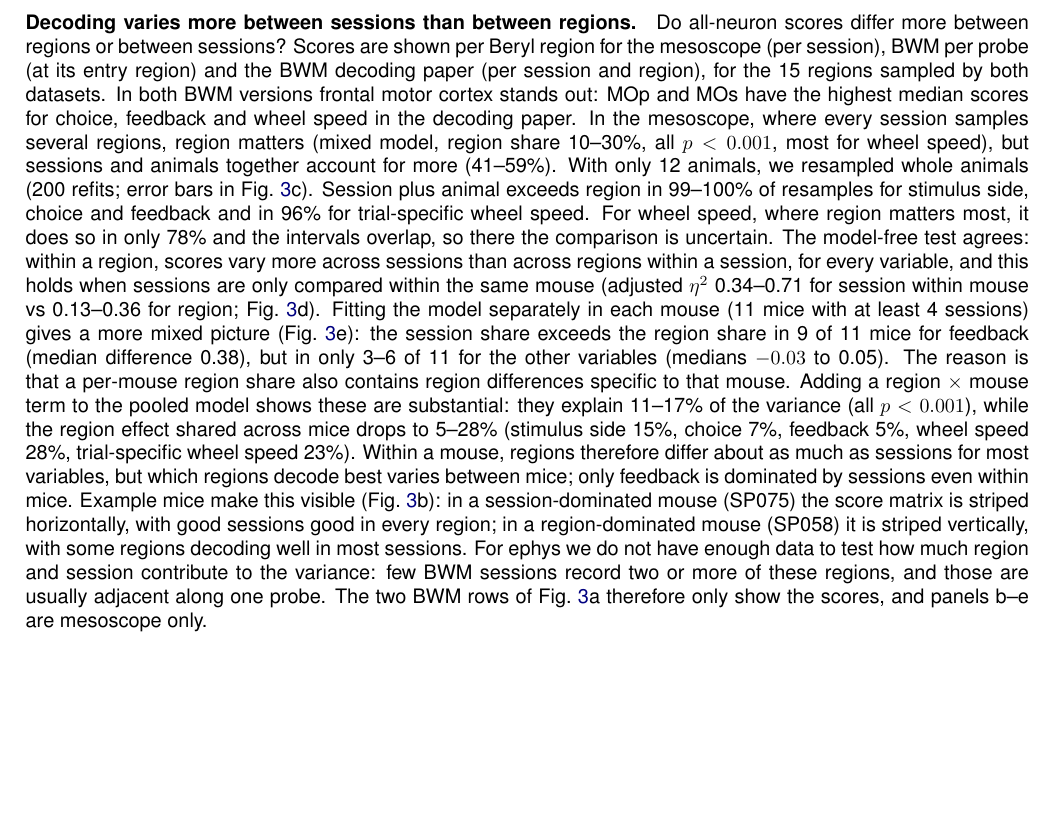
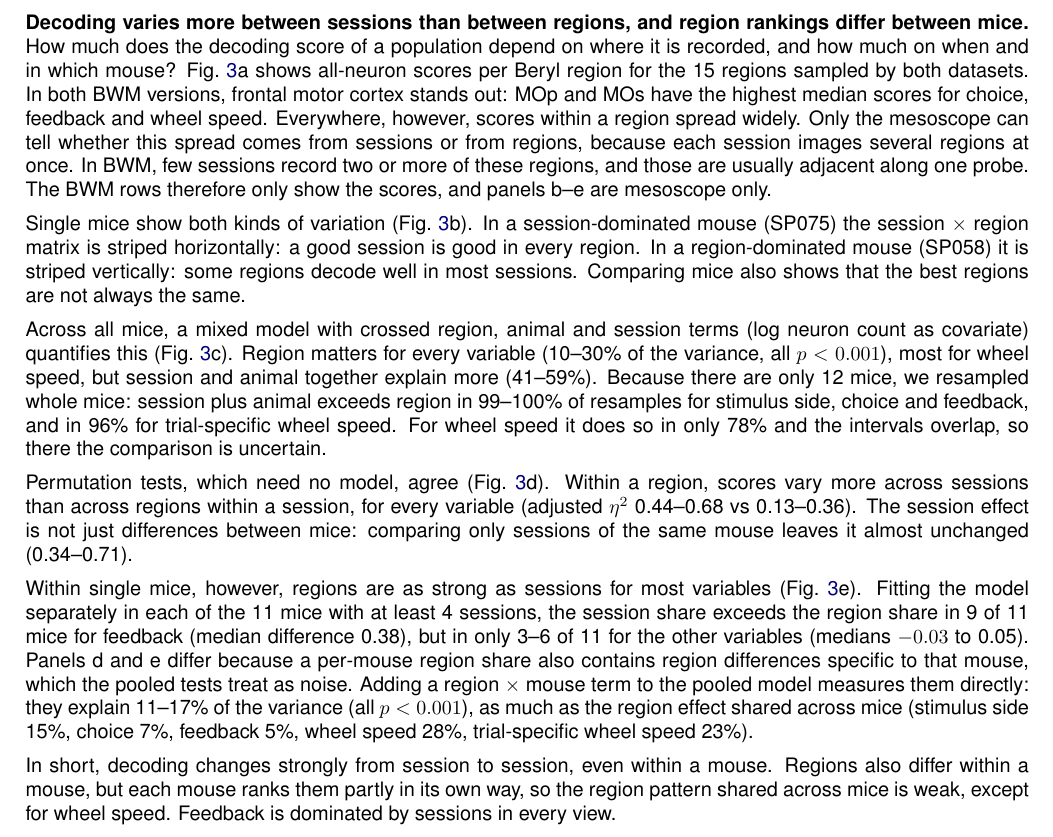
Before and after one commit to int-brain-lab/mesoscope, a LaTeX paper (pilot_analyses/dorsal_maps/report_v7/main.tex): part of page 4 of 19, cut so that both start at the same text, the shorter picture padded with empty space. Compiled offline with pdfLaTeX.

Commit message:
dorsal_maps report: rewrite region vs session Results section following Fig. 3 panels
Co-Authored-By: Claude Opus 5.5 <noreply@anthropic.com>

```diff
--- a/pilot_analyses/dorsal_maps/report_v7/main.tex
+++ b/pilot_analyses/dorsal_maps/report_v7/main.tex
@@ -69,10 +69,18 @@ The bottom row of \figref{decoding_all} decodes each BWM probe from all its isoc
 \input{figures/decoding_all}
 
 \FloatBarrier
-\paragraph{Decoding varies more between sessions than between regions.}
-Do all-neuron scores differ more between regions or between sessions? Scores are shown per Beryl region for the mesoscope (per session), BWM per probe (at its entry region) and the BWM decoding paper (per session and region), for the 15 regions sampled by both datasets. In both BWM versions frontal motor cortex stands out: MOp and MOs have the highest median scores for choice, feedback and wheel speed in the decoding paper. In the mesoscope, where every session samples several regions, region matters (mixed model, region share 10--30\%, all $p<0.001$, most for wheel speed), but sessions and animals together account for more (41--59\%). With only 12 animals, we resampled whole animals (200 refits; error bars in \figref{region_variance}c). Session plus animal exceeds region in 99--100\% of resamples for stimulus side, choice and feedback and in 96\% for trial-specific wheel speed. For wheel speed, where region matters most, it does so in only 78\% and the intervals overlap, so there the comparison is uncertain. The model-free test agrees: within a region, scores vary more across sessions than across regions within a session, for every variable, and this holds when sessions are only compared within the same mouse (adjusted $\eta^2$ 0.34--0.71 for session within mouse vs 0.13--0.36 for region; \figref{region_variance}d). Fitting the model separately in each mouse (11 mice with at least 4 sessions) gives a more mixed picture (\figref{region_variance}e): the session share exceeds the region share in 9 of 11 mice for feedback (median difference 0.38), but in only 3--6 of 11 for the other variables (medians $-0.03$ to 0.05). The reason is that a per-mouse region share also contains region differences specific to that mouse. Adding a region $\times$ mouse term to the pooled model shows these are substantial: they explain 11--17\% of the variance (all $p<0.001$), while the region effect shared across mice drops to 5--28\% (stimulus side 15\%, choice 7\%, feedback 5\%, wheel speed 28\%, trial-specific wheel speed 23\%). Within a mouse, regions therefore differ about as much as sessions for most variables, but which regions decode best varies between mice; only feedback is dominated by sessions even within mice. Example mice make this visible (\figref{region_variance}b): in a session-dominated mouse (SP075) the score matrix is striped horizontally, with good sessions good in every region; in a region-dominated mouse (SP058) it is striped vertically, with some regions decoding well in most sessions. For ephys we do not have enough data to test how much region and session contribute to the variance: few BWM sessions record two or more of these regions, and those are usually adjacent along one probe. The two BWM rows of \figref{region_variance}a therefore only show the scores, and panels b--e are mesoscope only.
+\paragraph{Decoding varies more between sessions than between regions, and region rankings differ between mice.}
+How much does the decoding score of a population depend on where it is recorded, and how much on when and in which mouse? \figref{region_variance}a shows all-neuron scores per Beryl region for the 15 regions sampled by both datasets. In both BWM versions, frontal motor cortex stands out: MOp and MOs have the highest median scores for choice, feedback and wheel speed. Everywhere, however, scores within a region spread widely. Only the mesoscope can tell whether this spread comes from sessions or from regions, because each session images several regions at once. In BWM, few sessions record two or more of these regions, and those are usually adjacent along one probe. The BWM rows therefore only show the scores, and panels b--e are mesoscope only.
 
+Single mice show both kinds of variation (\figref{region_variance}b). In a session-dominated mouse (SP075) the session $\times$ region matrix is striped horizontally: a good session is good in every region. In a region-dominated mouse (SP058) it is striped vertically: some regions decode well in most sessions. Comparing mice also shows that the best regions are not always the same.
 
+Across all mice, a mixed model with crossed region, animal and session terms (log neuron count as covariate) quantifies this (\figref{region_variance}c). Region matters for every variable (10--30\% of the variance, all $p<0.001$), most for wheel speed, but session and animal together explain more (41--59\%). Because there are only 12 mice, we resampled whole mice: session plus animal exceeds region in 99--100\% of resamples for stimulus side, choice and feedback, and in 96\% for trial-specific wheel speed. For wheel speed it does so in only 78\% and the intervals overlap, so there the comparison is uncertain.
+
+Permutation tests, which need no model, agree (\figref{region_variance}d). Within a region, scores vary more across sessions than across regions within a session, for every variable (adjusted $\eta^2$ 0.44--0.68 vs 0.13--0.36). The session effect is not just differences between mice: comparing only sessions of the same mouse leaves it almost unchanged (0.34--0.71).
+
+Within single mice, however, regions are as strong as sessions for most variables (\figref{region_variance}e). Fitting the model separately in each of the 11 mice with at least 4 sessions, the session share exceeds the region share in 9 of 11 mice for feedback (median difference 0.38), but in only 3--6 of 11 for the other variables (medians $-0.03$ to 0.05). Panels d and e differ because a per-mouse region share also contains region differences specific to that mouse, which the pooled tests treat as noise. Adding a region $\times$ mouse term to the pooled model measures them directly: they explain 11--17\% of the variance (all $p<0.001$), as much as the region effect shared across mice (stimulus side 15\%, choice 7\%, feedback 5\%, wheel speed 28\%, trial-specific wheel speed 23\%).
+
+In short, decoding changes strongly from session to session, even within a mouse. Regions also differ within a mouse, but each mouse ranks them partly in its own way, so the region pattern shared across mice is weak, except for wheel speed. Feedback is dominated by sessions in every view.
 
 \FloatBarrier
 
```
Also changed, not shown: pilot_analyses/dorsal_maps/report_v7/main.pdf.
